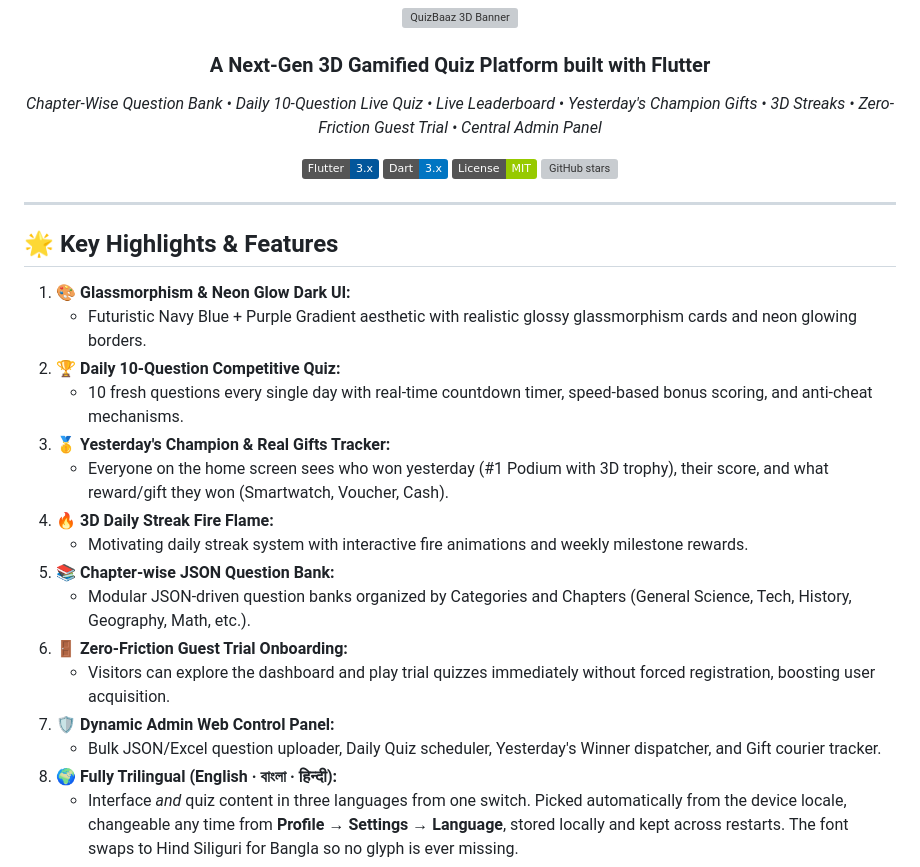
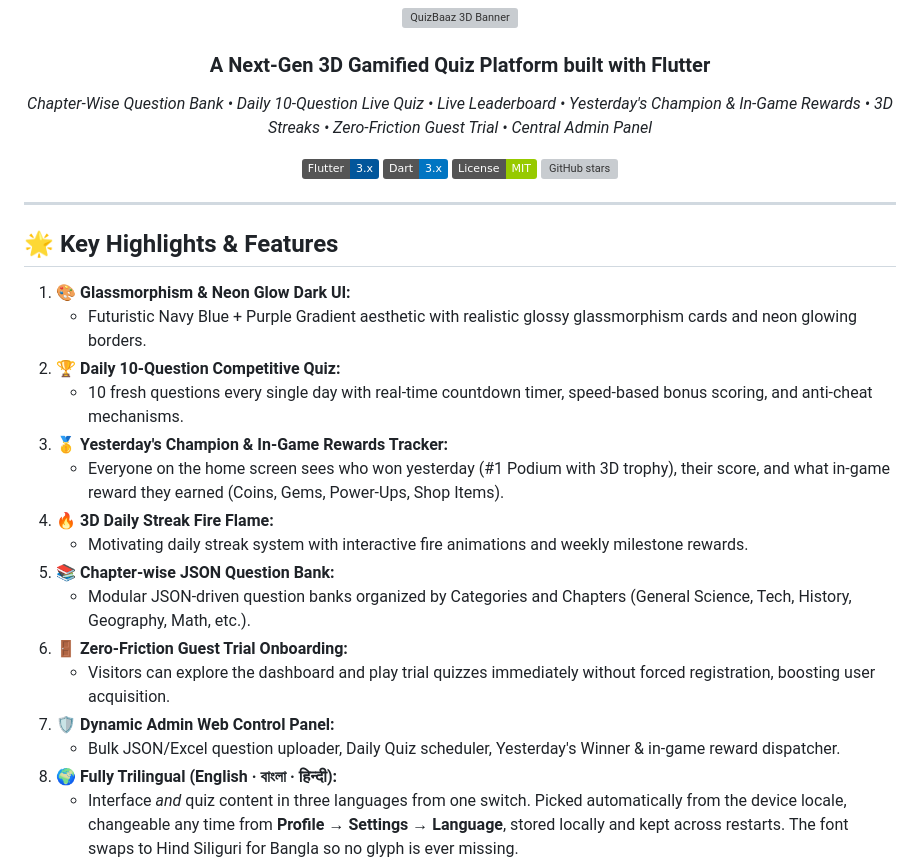
Before and after one commit to Keshab1997/quizbaaz-flutter, a Markdown page: README.md, the part around the change. Rendered like a GitHub page; badges without logos; grey boxes are pictures that could not be loaded.

Commit message:
docs: fix README reward description to match actual in-game rewards
Replace misleading "Real Gifts" (Smartwatch, Voucher, Cash) with accurate
in-game rewards (Coins, Gems, Power-Ups, Shop Items) that the code actually
distributes via checkAndClaimDailyLeaderboardRewards().

```diff
--- a/README.md
+++ b/README.md
@@ -5,7 +5,7 @@
 ![QuizBaaz 3D Banner](assets/images/characters/quizbaaz_mascot_boy.png)
 
 ### **A Next-Gen 3D Gamified Quiz Platform built with Flutter**
-*Chapter-Wise Question Bank • Daily 10-Question Live Quiz • Live Leaderboard • Yesterday's Champion Gifts • 3D Streaks • Zero-Friction Guest Trial • Central Admin Panel*
+*Chapter-Wise Question Bank • Daily 10-Question Live Quiz • Live Leaderboard • Yesterday's Champion & In-Game Rewards • 3D Streaks • Zero-Friction Guest Trial • Central Admin Panel*
 
 [![Flutter](https://img.shields.io/badge/Flutter-3.x-02569B?logo=flutter)](https://flutter.dev)
 [![Dart](https://img.shields.io/badge/Dart-3.x-0175C2?logo=dart)](https://dart.dev)
@@ -22,8 +22,8 @@
    - Futuristic Navy Blue + Purple Gradient aesthetic with realistic glossy glassmorphism cards and neon glowing borders.
 2. **🏆 Daily 10-Question Competitive Quiz:**
    - 10 fresh questions every single day with real-time countdown timer, speed-based bonus scoring, and anti-cheat mechanisms.
-3. **🥇 Yesterday's Champion & Real Gifts Tracker:**
-   - Everyone on the home screen sees who won yesterday (#1 Podium with 3D trophy), their score, and what reward/gift they won (Smartwatch, Voucher, Cash).
+3. **🥇 Yesterday's Champion & In-Game Rewards Tracker:**
+   - Everyone on the home screen sees who won yesterday (#1 Podium with 3D trophy), their score, and what in-game reward they earned (Coins, Gems, Power-Ups, Shop Items).
 4. **🔥 3D Daily Streak Fire Flame:**
    - Motivating daily streak system with interactive fire animations and weekly milestone rewards.
 5. **📚 Chapter-wise JSON Question Bank:**
@@ -31,7 +31,7 @@
 6. **🚪 Zero-Friction Guest Trial Onboarding:**
    - Visitors can explore the dashboard and play trial quizzes immediately without forced registration, boosting user acquisition.
 7. **🛡️ Dynamic Admin Web Control Panel:**
-   - Bulk JSON/Excel question uploader, Daily Quiz scheduler, Yesterday's Winner dispatcher, and Gift courier tracker.
+   - Bulk JSON/Excel question uploader, Daily Quiz scheduler, Yesterday's Winner & in-game reward dispatcher.
 8. **🌍 Fully Trilingual (English · বাংলা · हिन्दी):**
    - Interface *and* quiz content in three languages from one switch. Picked automatically from the device locale, changeable any time from **Profile → Settings → Language**, stored locally and kept across restarts. The font swaps to Hind Siliguri for Bangla so no glyph is ever missing.
 9. **📚 Trilingual Question Bank:**
```
